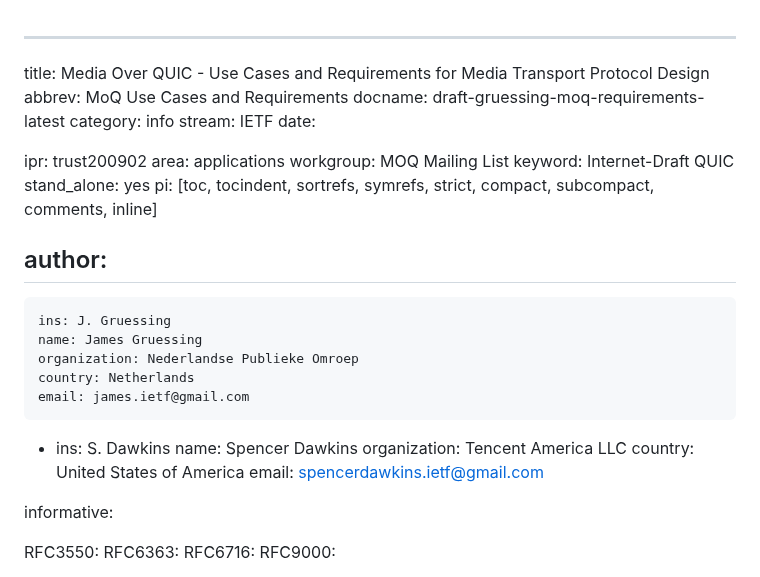
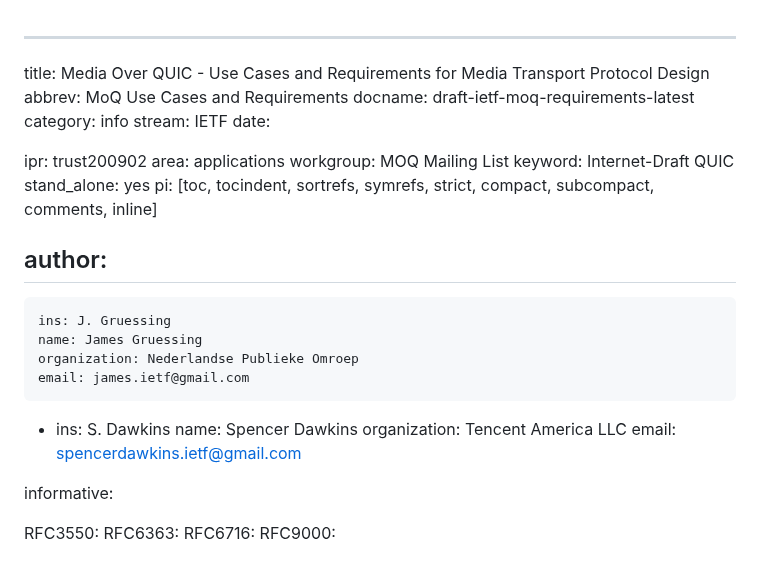
Before and after one commit to moq-wg/moq-requirements, a Markdown page: draft-ietf-moq-requirements.md, the part around the change. GitHub-like rendering.

Commit message:
Renaming individual draft to WG draft
Toolchain error - could not validate counties in author addresses, so I deleted them.

```diff
--- a/draft-gruessing-moq-requirements.md
+++ b/draft-ietf-moq-requirements.md
@@ -1,7 +1,7 @@
 ---
 title: Media Over QUIC - Use Cases and Requirements for Media Transport Protocol Design
 abbrev: MoQ Use Cases and Requirements
-docname: draft-gruessing-moq-requirements-latest
+docname: draft-ietf-moq-requirements-latest
 category: info
 stream: IETF
 date:
@@ -18,13 +18,11 @@ author:
     ins: J. Gruessing
     name: James Gruessing
     organization: Nederlandse Publieke Omroep
-    country: Netherlands
     email: james.ietf@gmail.com
   -
     ins: S. Dawkins
     name: Spencer Dawkins
     organization: Tencent America LLC
-    country: United States of America
     email: spencerdawkins.ietf@gmail.com
 
 informative:
```
